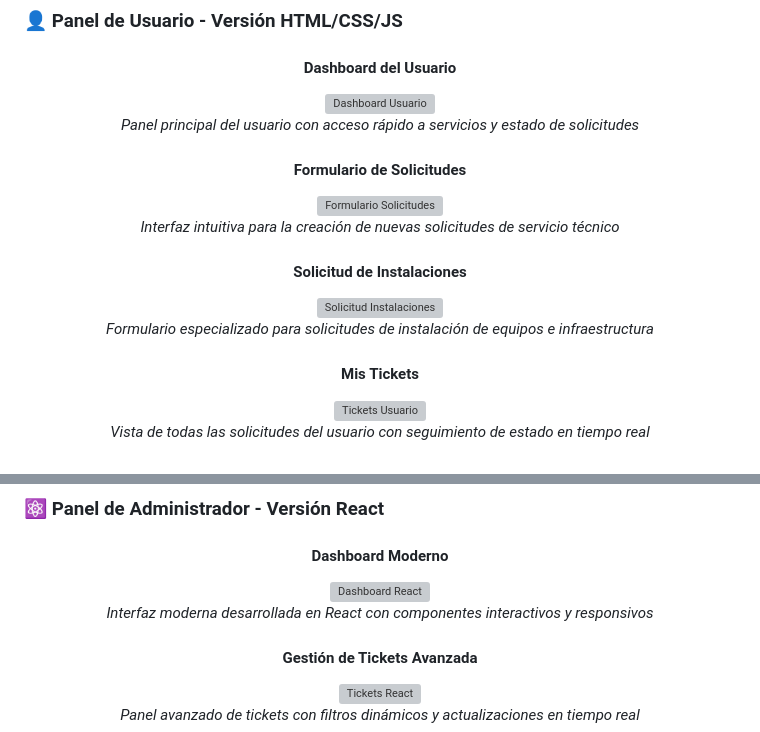
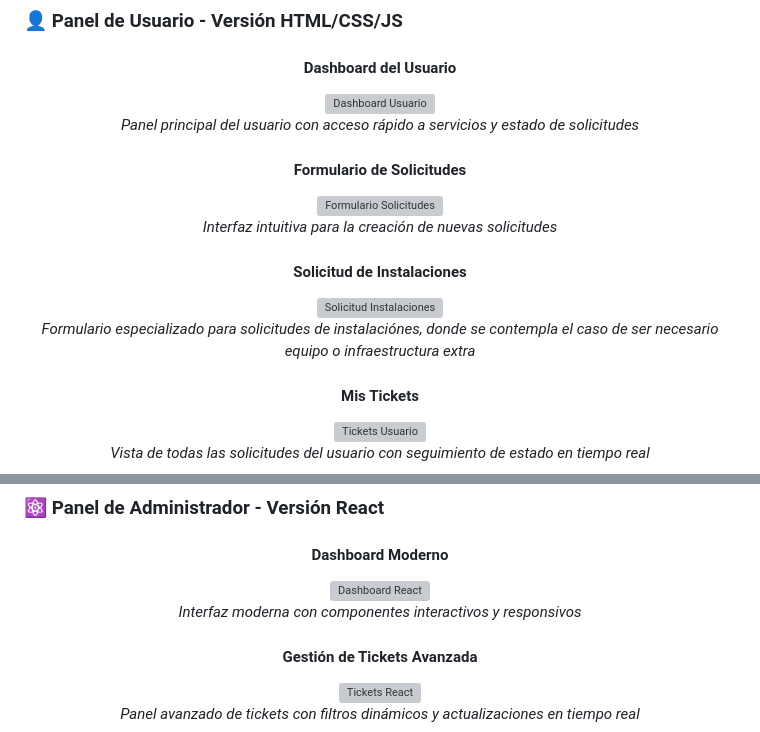
Before and after one commit to Daniel-Humberto/Propuesta-Servicio-Atencion-Usuarios-TIC-3.0, a Markdown page: README.md, 2 parts joined by grey strips. Drawn GitHub-style; grey boxes are pictures that could not be loaded.

```diff
--- a/README.md
+++ b/README.md
@@ -152,13 +152,13 @@ Se contemplan tres posibles enfoques de desarrollo FrontEnd:
 <div align="center">
   <h4>Formulario de Solicitudes</h4>
   <img src="Imagenes/HTML%20-%20CSS%20-%20JS/User/2.png" alt="Formulario Solicitudes" width="70%">
-  <p><em>Interfaz intuitiva para la creación de nuevas solicitudes de servicio técnico</em></p>
+  <p><em>Interfaz intuitiva para la creación de nuevas solicitudes</em></p>
 </div>
 
 <div align="center">
   <h4>Solicitud de Instalaciones</h4>
   <img src="Imagenes/HTML%20-%20CSS%20-%20JS/User/3.png" alt="Solicitud Instalaciones" width="70%">
-  <p><em>Formulario especializado para solicitudes de instalación de equipos e infraestructura</em></p>
+  <p><em>Formulario especializado para solicitudes de instalaciónes, donde se contempla el caso de ser necesario equipo o infraestructura extra</em></p>
 </div>
 
 <div align="center">
@@ -186,7 +186,7 @@ Se contemplan tres posibles enfoques de desarrollo FrontEnd:
 <div align="center">
   <h4>Dashboard Moderno</h4>
   <img src="Imagenes/React/1.png" alt="Dashboard React" width="70%">
-  <p><em>Interfaz moderna desarrollada en React con componentes interactivos y responsivos</em></p>
+  <p><em>Interfaz moderna con componentes interactivos y responsivos</em></p>
 </div>
 
 <div align="center">
```
